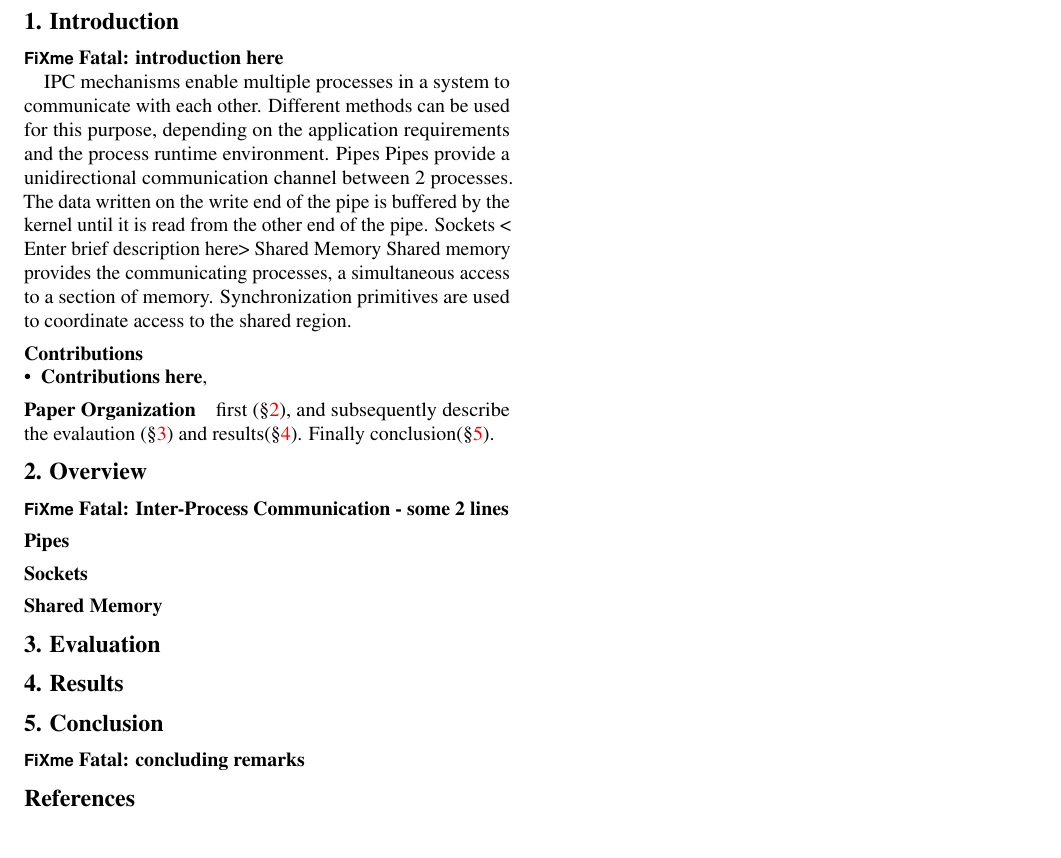
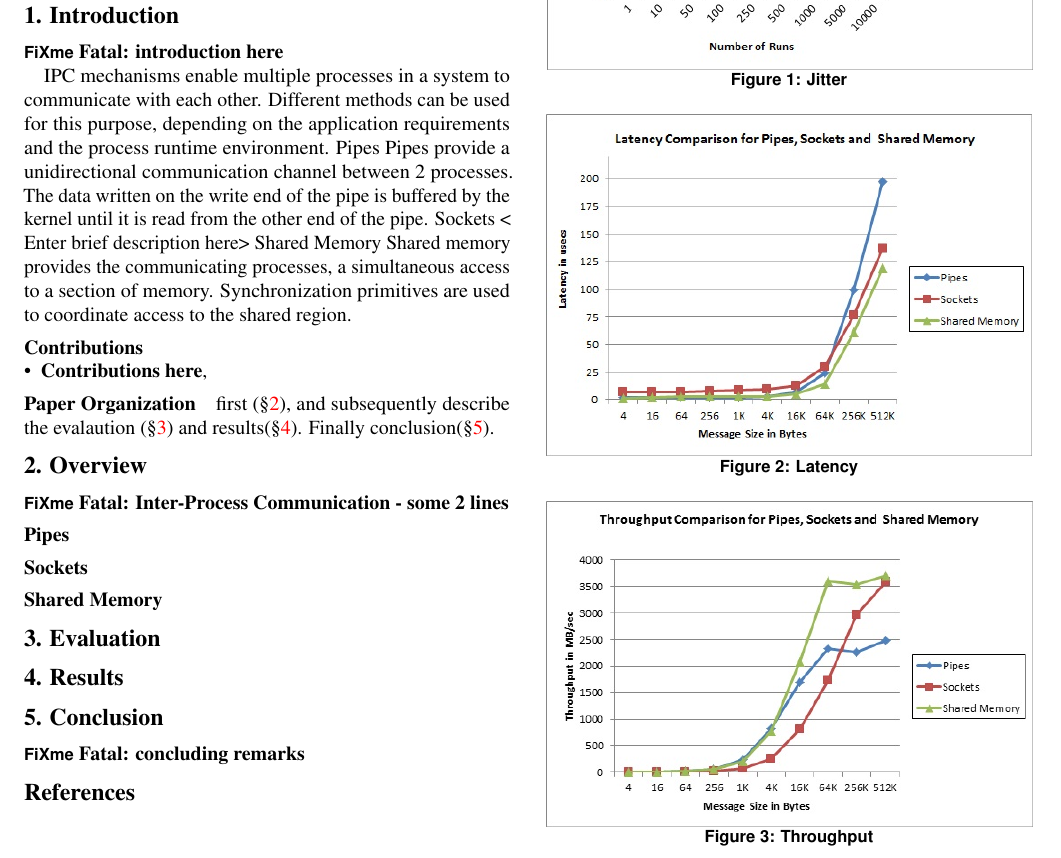
Before and after one commit to vinaygangadhar/cs736_mini_project, a LaTeX document (main.tex, which reads results.tex): part of the page, cut so that both start at the same text. Compiled offline with pdfLaTeX.

Commit message:
Added graphs

```diff
--- a/results.tex
+++ b/results.tex
@@ -1,3 +1,22 @@
 \section{Results}\label{sec:res}
 
 %\subsection*{\ref{itm:pipes}
+
+
+\begin{figure}
+  \includegraphics[width=\linewidth]{graphs/jitter.jpg}
+  \caption{Jitter}
+  \label{fig:jitter}
+\end{figure}
+
+\begin{figure}
+  \includegraphics[width=\linewidth]{graphs/lat.jpg}
+  \caption{Latency}
+  \label{fig:lat}
+\end{figure}
+
+\begin{figure}
+  \includegraphics[width=\linewidth]{graphs/tpt.jpg}
+  \caption{Throughput}
+  \label{fig:tpt}
+\end{figure}
```
Also changed, not shown: graphs/jitter.jpg (added), graphs/lat.jpg (added), graphs/tpt.jpg (added), main.bbl (deleted), main.pdf (deleted), 5 other files.
